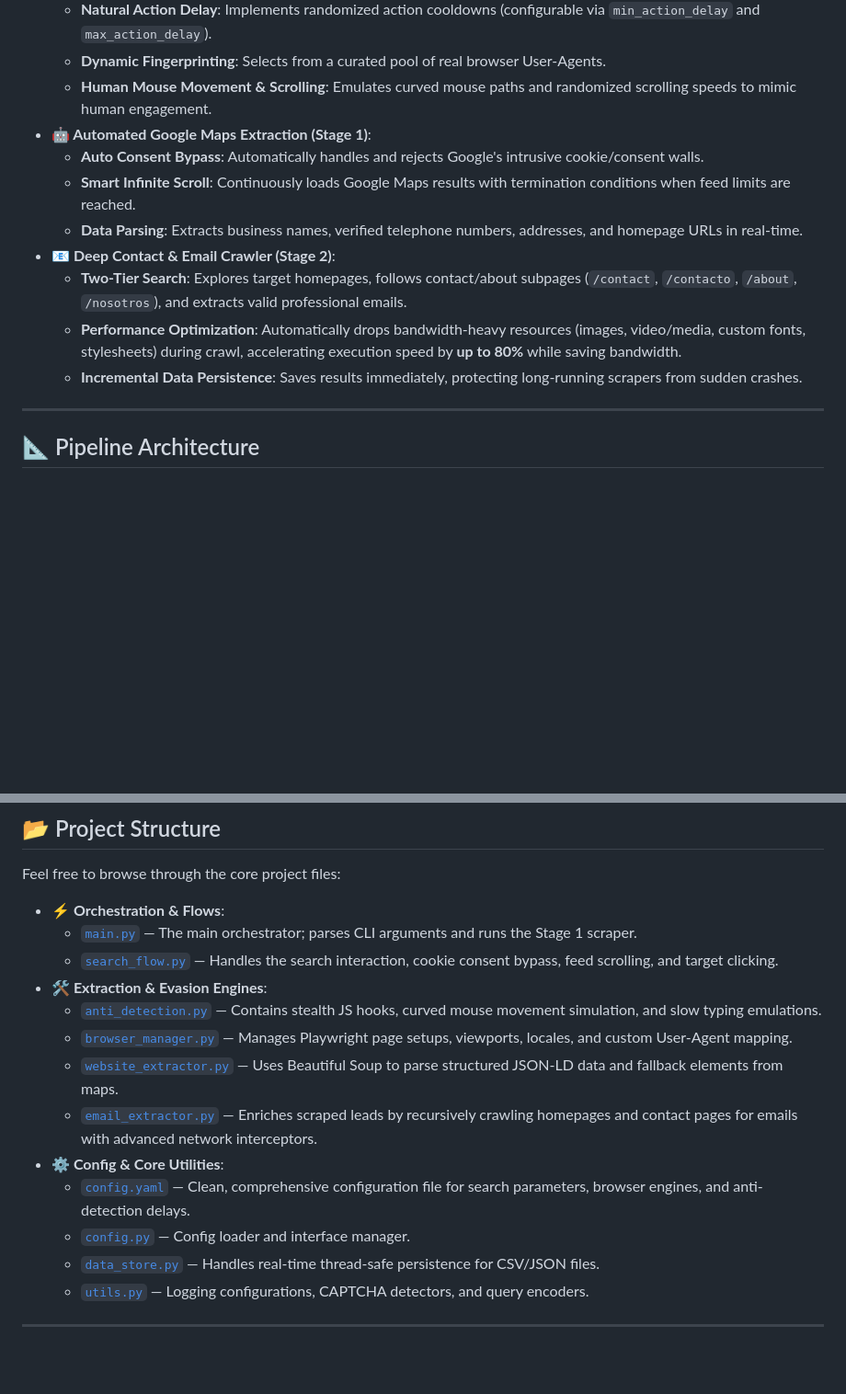
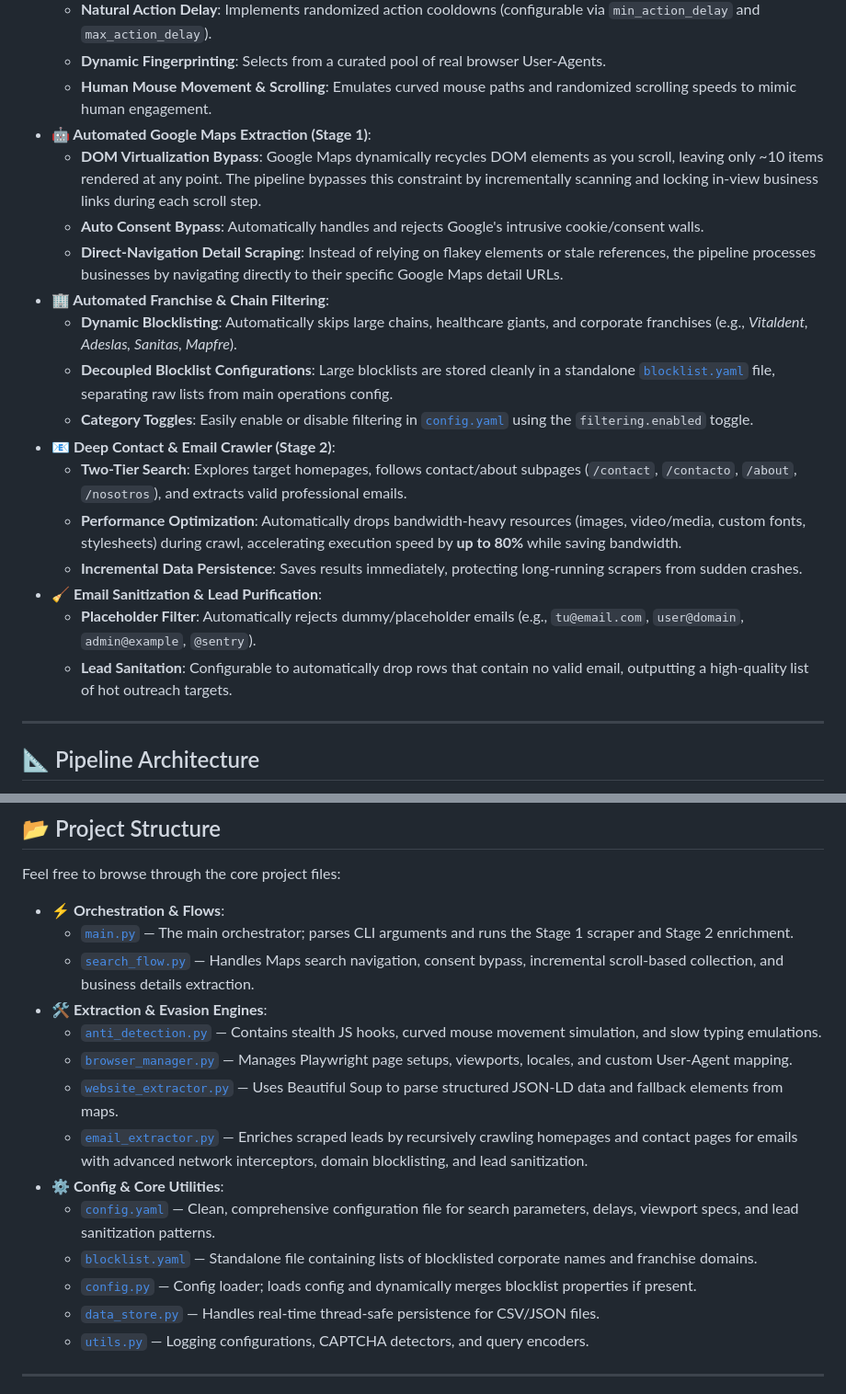
Before and after one commit to loren-hub/lcascraping, a Markdown page: README.md, 2 parts joined by grey strips. Shown at 92% size. Drawn GitHub-style; blank space fills up the shorter version.

```diff
--- a/README.md
+++ b/README.md
@@ -16,13 +16,20 @@ A premium, asynchronous, two-stage scraping pipeline engineered to extract compr
     *   **Dynamic Fingerprinting**: Selects from a curated pool of real browser User-Agents.
     *   **Human Mouse Movement & Scrolling**: Emulates curved mouse paths and randomized scrolling speeds to mimic human engagement.
 *   **🤖 Automated Google Maps Extraction (Stage 1)**:
+    *   **DOM Virtualization Bypass**: Google Maps dynamically recycles DOM elements as you scroll, leaving only ~10 items rendered at any point. The pipeline bypasses this constraint by incrementally scanning and locking in-view business links during each scroll step.
     *   **Auto Consent Bypass**: Automatically handles and rejects Google's intrusive cookie/consent walls.
-    *   **Smart Infinite Scroll**: Continuously loads Google Maps results with termination conditions when feed limits are reached.
-    *   **Data Parsing**: Extracts business names, verified telephone numbers, addresses, and homepage URLs in real-time.
+    *   **Direct-Navigation Detail Scraping**: Instead of relying on flakey elements or stale references, the pipeline processes businesses by navigating directly to their specific Google Maps detail URLs.
+*   **🏢 Automated Franchise & Chain Filtering**:
+    *   **Dynamic Blocklisting**: Automatically skips large chains, healthcare giants, and corporate franchises (e.g., *Vitaldent, Adeslas, Sanitas, Mapfre*).
+    *   **Decoupled Blocklist Configurations**: Large blocklists are stored cleanly in a standalone [`blocklist.yaml`](file:///Users/usr/lcascraping/blocklist.yaml) file, separating raw lists from main operations config.
+    *   **Category Toggles**: Easily enable or disable filtering in [`config.yaml`](file:///Users/usr/lcascraping/config.yaml) using the `filtering.enabled` toggle.
 *   **📧 Deep Contact & Email Crawler (Stage 2)**:
     *   **Two-Tier Search**: Explores target homepages, follows contact/about subpages (`/contact`, `/contacto`, `/about`, `/nosotros`), and extracts valid professional emails.
     *   **Performance Optimization**: Automatically drops bandwidth-heavy resources (images, video/media, custom fonts, stylesheets) during crawl, accelerating execution speed by **up to 80%** while saving bandwidth.
     *   **Incremental Data Persistence**: Saves results immediately, protecting long-running scrapers from sudden crashes.
+*   **🧹 Email Sanitization & Lead Purification**:
+    *   **Placeholder Filter**: Automatically rejects dummy/placeholder emails (e.g., `tu@email.com`, `user@domain`, `admin@example`, `@sentry`).
+    *   **Lead Sanitation**: Configurable to automatically drop rows that contain no valid email, outputting a high-quality list of hot outreach targets.
 
 ---
 
@@ -55,16 +62,17 @@ graph TD
 Feel free to browse through the core project files:
 
 *   **⚡ Orchestration & Flows**:
-    *   [`main.py`](file:///Users/usr/lcascraping/main.py) — The main orchestrator; parses CLI arguments and runs the Stage 1 scraper.
-    *   [`search_flow.py`](file:///Users/usr/lcascraping/search_flow.py) — Handles the search interaction, cookie consent bypass, feed scrolling, and target clicking.
+    *   [`main.py`](file:///Users/usr/lcascraping/main.py) — The main orchestrator; parses CLI arguments and runs the Stage 1 scraper and Stage 2 enrichment.
+    *   [`search_flow.py`](file:///Users/usr/lcascraping/search_flow.py) — Handles Maps search navigation, consent bypass, incremental scroll-based collection, and business details extraction.
 *   **🛠️ Extraction & Evasion Engines**:
     *   [`anti_detection.py`](file:///Users/usr/lcascraping/anti_detection.py) — Contains stealth JS hooks, curved mouse movement simulation, and slow typing emulations.
     *   [`browser_manager.py`](file:///Users/usr/lcascraping/browser_manager.py) — Manages Playwright page setups, viewports, locales, and custom User-Agent mapping.
     *   [`website_extractor.py`](file:///Users/usr/lcascraping/website_extractor.py) — Uses Beautiful Soup to parse structured JSON-LD data and fallback elements from maps.
-    *   [`email_extractor.py`](file:///Users/usr/lcascraping/email_extractor.py) — Enriches scraped leads by recursively crawling homepages and contact pages for emails with advanced network interceptors.
+    *   [`email_extractor.py`](file:///Users/usr/lcascraping/email_extractor.py) — Enriches scraped leads by recursively crawling homepages and contact pages for emails with advanced network interceptors, domain blocklisting, and lead sanitization.
 *   **⚙️ Config & Core Utilities**:
-    *   [`config.yaml`](file:///Users/usr/lcascraping/config.yaml) — Clean, comprehensive configuration file for search parameters, browser engines, and anti-detection delays.
-    *   [`config.py`](file:///Users/usr/lcascraping/config.py) — Config loader and interface manager.
+    *   [`config.yaml`](file:///Users/usr/lcascraping/config.yaml) — Clean, comprehensive configuration file for search parameters, delays, viewport specs, and lead sanitization patterns.
+    *   [`blocklist.yaml`](file:///Users/usr/lcascraping/blocklist.yaml) — Standalone file containing lists of blocklisted corporate names and franchise domains.
+    *   [`config.py`](file:///Users/usr/lcascraping/config.py) — Config loader; loads config and dynamically merges blocklist properties if present.
     *   [`data_store.py`](file:///Users/usr/lcascraping/data_store.py) — Handles real-time thread-safe persistence for CSV/JSON files.
     *   [`utils.py`](file:///Users/usr/lcascraping/utils.py) — Logging configurations, CAPTCHA detectors, and query encoders.
 
```
Also changed, not shown: other parts of README.md (+54 -24 lines).
